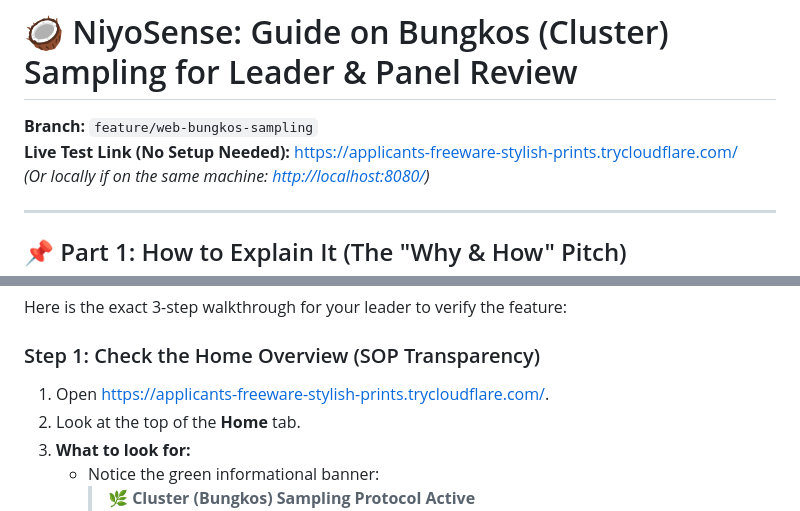
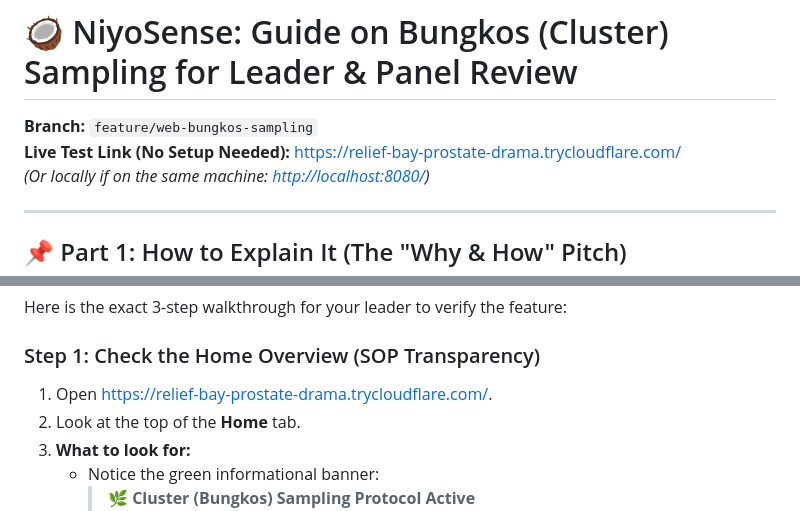
Before and after one commit to Cbolea23/niyosense-capstone, a Markdown page: HOW_TO_TEST_AND_EXPLAIN_BUNGKOS.md, 2 parts joined by grey strips. GitHub-like rendering.

Commit message:
docs: update active Cloudflare tunnel URL

```diff
--- a/HOW_TO_TEST_AND_EXPLAIN_BUNGKOS.md
+++ b/HOW_TO_TEST_AND_EXPLAIN_BUNGKOS.md
@@ -1,7 +1,7 @@
 # 🥥 NiyoSense: Guide on Bungkos (Cluster) Sampling for Leader & Panel Review
 
 **Branch:** `feature/web-bungkos-sampling`
-**Live Test Link (No Setup Needed):** [https://applicants-freeware-stylish-prints.trycloudflare.com/](https://applicants-freeware-stylish-prints.trycloudflare.com/)
+**Live Test Link (No Setup Needed):** [https://relief-bay-prostate-drama.trycloudflare.com/](https://relief-bay-prostate-drama.trycloudflare.com/)
 *(Or locally if on the same machine: [http://localhost:8080/](http://localhost:8080/))*
 
 ---
@@ -23,7 +23,7 @@ When explaining this to your leader or thesis panel, use this narrative:
 Here is the exact 3-step walkthrough for your leader to verify the feature:
 
 ### Step 1: Check the Home Overview (SOP Transparency)
-1. Open [https://applicants-freeware-stylish-prints.trycloudflare.com/](https://applicants-freeware-stylish-prints.trycloudflare.com/).
+1. Open [https://relief-bay-prostate-drama.trycloudflare.com/](https://relief-bay-prostate-drama.trycloudflare.com/).
 2. Look at the top of the **Home** tab.
 3. **What to look for:**
    - Notice the green informational banner:
```
Also changed, not shown: BUNGKOS_SAMPLING_FEATURE_REVIEW.md (+1 -1 lines).
